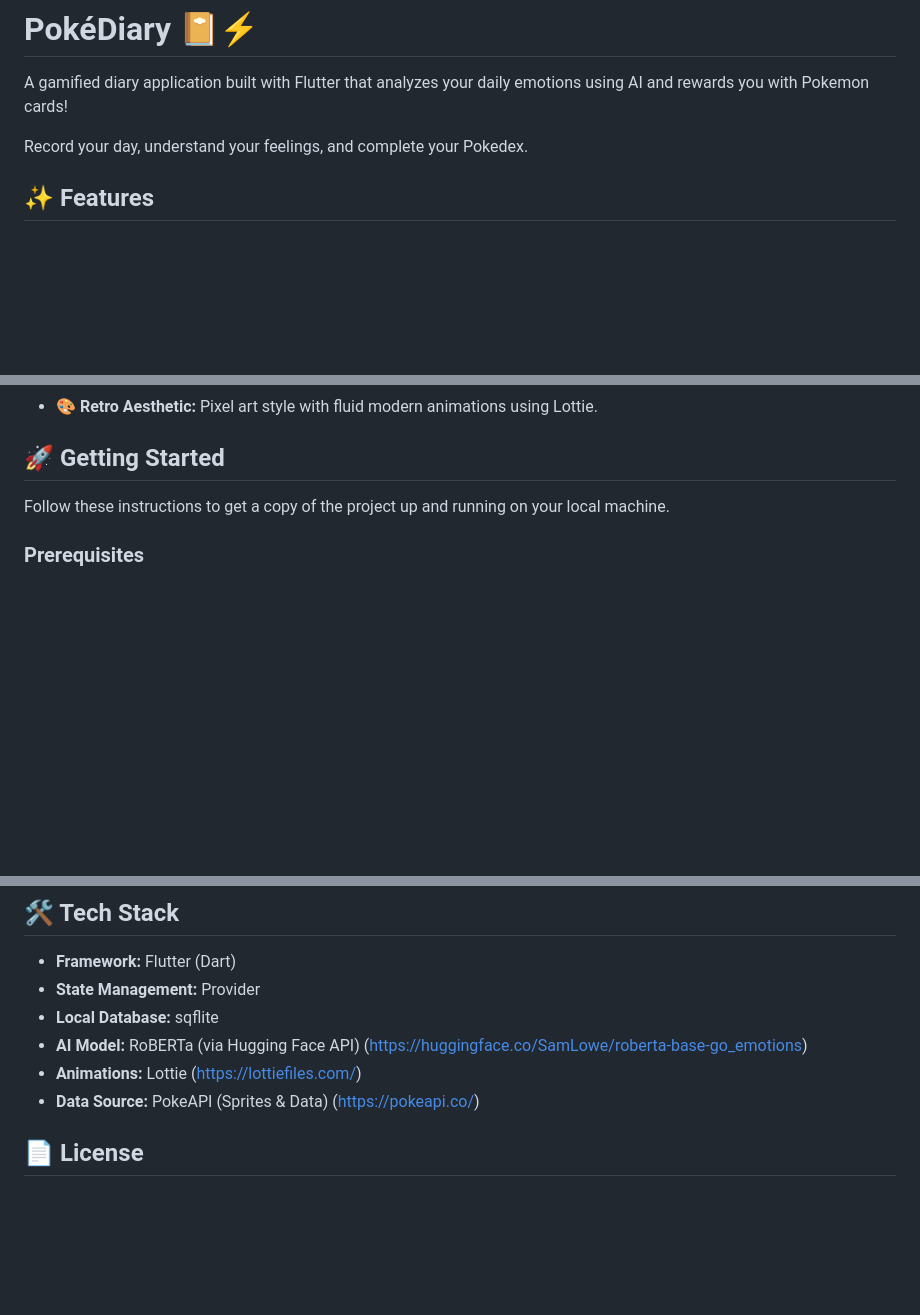
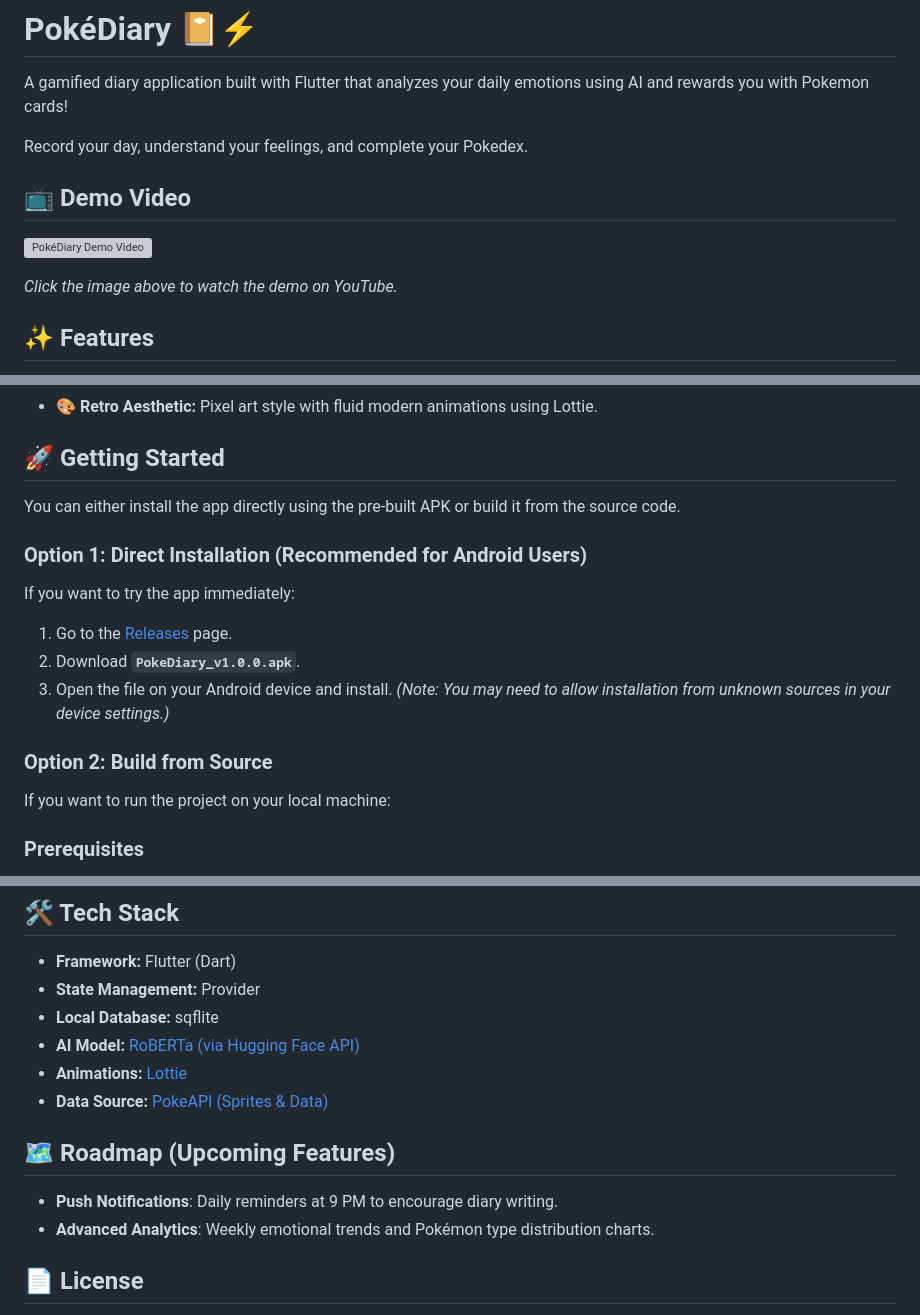
Before and after one commit to madcamp-2025w-week1/pokemon_diary, a Markdown page: README.md, 3 parts joined by grey strips. Drawn GitHub-style; blank space fills up the shorter version; grey boxes are pictures that could not be loaded.

Commit message:
Enhance README with demo video and installation options
Added demo video section and improved installation instructions.

```diff
--- a/README.md
+++ b/README.md
@@ -3,6 +3,12 @@
 A gamified diary application built with Flutter that analyzes your daily emotions using AI and rewards you with Pokemon cards!
 
 Record your day, understand your feelings, and complete your Pokedex.
+
+## 📺 Demo Video
+
+[![PokéDiary Demo Video](https://img.youtube.com/vi/Sn5Omxf3rYk/0.jpg)](https://www.youtube.com/watch?v=Sn5Omxf3rYk)
+
+*Click the image above to watch the demo on YouTube.*
 
 ## ✨ Features
 
@@ -19,7 +25,17 @@ Record your day, understand your feelings, and complete your Pokedex.
 
 ## 🚀 Getting Started
 
-Follow these instructions to get a copy of the project up and running on your local machine.
+You can either install the app directly using the pre-built APK or build it from the source code.
+
+### Option 1: Direct Installation (Recommended for Android Users)
+If you want to try the app immediately:
+1. Go to the [Releases](https://github.com/madcamp-2025w-week1/pokemon_diary/releases/tag/v1.0.0) page.
+2. Download **`PokeDiary_v1.0.0.apk`**.
+3. Open the file on your Android device and install.
+   *(Note: You may need to allow installation from unknown sources in your device settings.)*
+
+### Option 2: Build from Source
+If you want to run the project on your local machine:
 
 ### Prerequisites
 
@@ -94,9 +110,13 @@ The output file will be located at:
 -   **Framework:** Flutter (Dart)
 -   **State Management:** Provider
 -   **Local Database:** sqflite
--   **AI Model:** RoBERTa (via Hugging Face API) (https://huggingface.co/SamLowe/roberta-base-go_emotions)
--   **Animations:** Lottie (https://lottiefiles.com/)
--   **Data Source:** PokeAPI (Sprites & Data) (https://pokeapi.co/)
+-   **AI Model:** [RoBERTa (via Hugging Face API)](https://huggingface.co/SamLowe/roberta-base-go_emotions)
+-   **Animations:** [Lottie](https://lottiefiles.com/free-animation/pokeball-7gc1qsv2Mz)
+-   **Data Source:** [PokeAPI (Sprites & Data)](https://pokeapi.co/)
+
+## 🗺️ Roadmap (Upcoming Features)
+-   **Push Notifications**: Daily reminders at 9 PM to encourage diary writing.
+-   **Advanced Analytics**: Weekly emotional trends and Pokémon type distribution charts.
 
 ## 📄 License
 
```
Also changed, not shown: other parts of README.md (+1 -1 lines).
